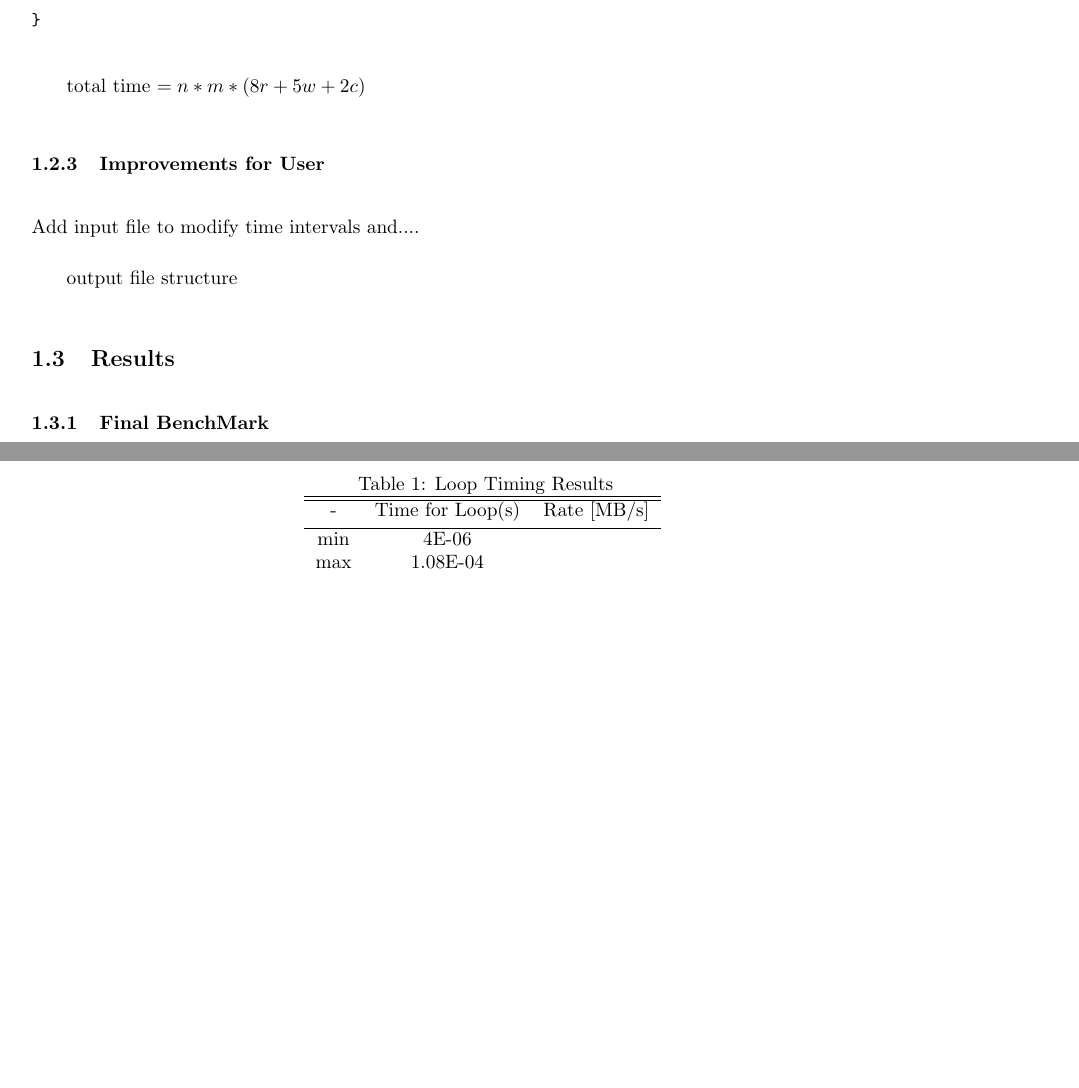
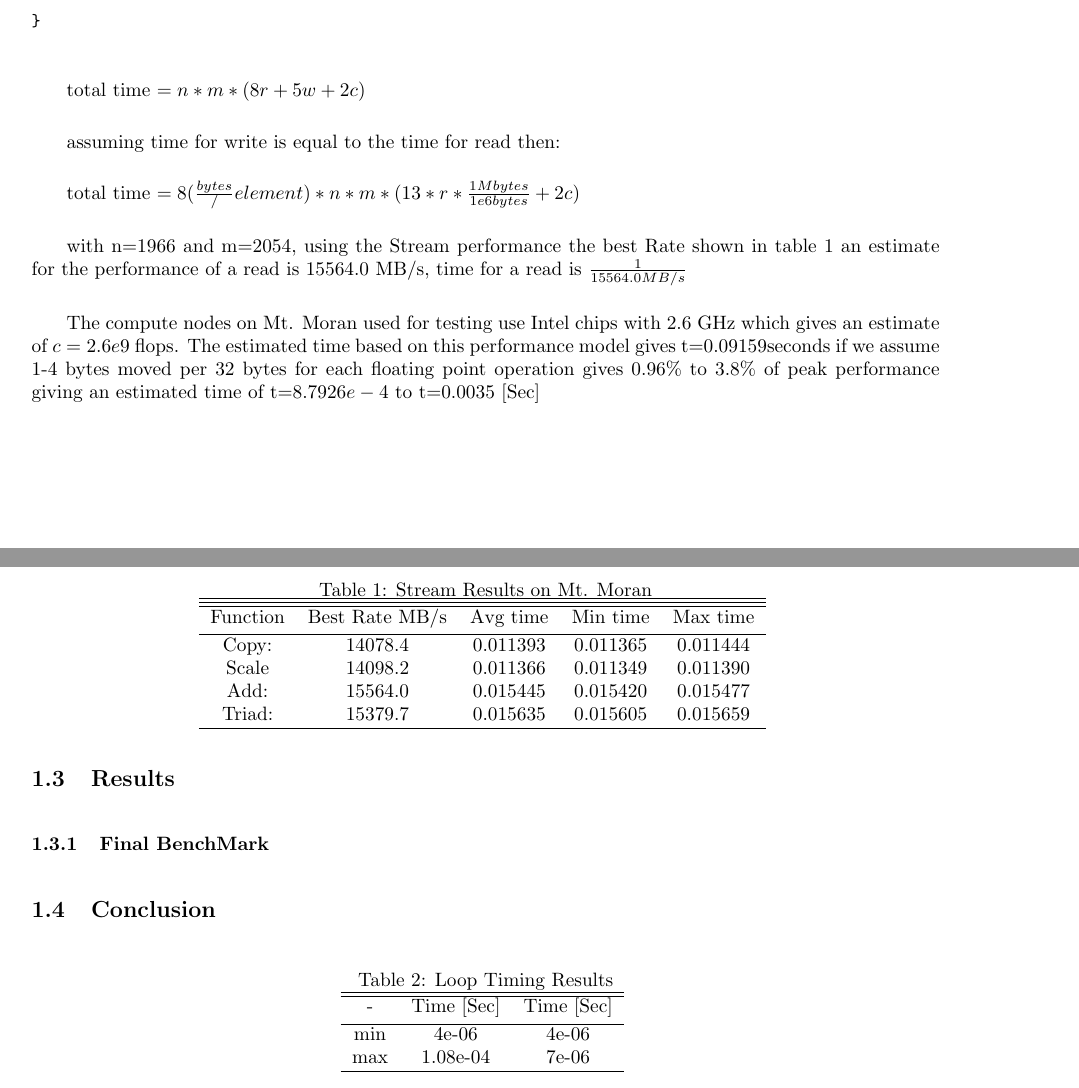
Before and after one commit to mbrazel2/Report_shade, a LaTeX document (hpc_shade_project.tex): two parts of pages 3 and 4 of 13 before the commit and two parts of pages 3 and 4 of 14 after it, joined at a grey line, cut so that both start at the same text, the shorter picture padded with empty space. The pictures show the PDF file hpc_shade_project.pdf that the author committed with the source.

Commit message:
added performance model timings

```diff
--- a/hpc_shade_project.tex
+++ b/hpc_shade_project.tex
@@ -183,16 +183,42 @@ n*m*((2+4*0.5)*r+w+2c)							tempSlope = (ourData[roundTempY][roundTempX].elevat
 
 total time $=n*m*(8r+5w+2c)$
 
+assuming time for write is equal to the time for read then:
 
+total time $=8 (\frac{bytes}/{element})*n*m*(13*r*\frac{1Mbytes}{1e6 bytes} + 2c)$
+
+with n=1966 and m=2054, using the Stream performance the best Rate shown in table \ref{table:STREAM} an estimate for the performance of a read is 15564.0 MB/s, time for a read is $\frac{1}{15564.0 MB/s}$
+
+
+The compute nodes on Mt. Moran used for testing use Intel chips with 2.6 GHz which gives an estimate of $c=2.6e9$ flops. The estimated time based on this performance model gives t=$  0.09159 $seconds if we assume 1-4 bytes moved per 32 bytes for each floating point operation gives 0.96\% to 3.8\% of peak performance giving an estimated time  of t=$8.7926e-4$ to  t=$0.0035$ [Sec]
+
+\begin{table}[ht]
+\caption{Stream Results on Mt. Moran}
+\centering
+\begin{tabular}{c c  c c c}
+\hline\hline
+\hline
+Function   & Best Rate MB/s & Avg time  &   Min time &    Max time \\ [0.5ex]
+\hline
+
+Copy:    &     14078.4    & 0.011393    & 0.011365     & 0.011444\\
+Scale     &  14098.2    & 0.011366     & 0.011349    & 0.011390\\
+Add:      & 15564.0    & 0.015445     & 0.015420     & 0.015477\\
+Triad:    & 15379.7    & 0.015635     & 0.015605     & 0.015659\\
+
+\hline
+\end{tabular}
+\label{table:STREAM}
+\end{table}
 
 
 
 
 %----------------------------------------------------------------------------------------------------------------------------------------------------------------
-\subsubsection{Improvements for User}
-Add input file to modify time intervals and....
-
-output file structure
+%%\subsubsection{Improvements for User}
+%%Add input file to modify time intervals and....
+%%
+%%output file structure
 
 
 %----------------------------------------------------------------------------------------------------------------------------------------------------------------
@@ -212,10 +238,10 @@ output file structure
 \centering
 \begin{tabular}{c c c}
 \hline\hline
- - & Time for Loop(s) & Rate [MB/s]\\ [0.5ex]
+ - & Time [Sec] &  Time [Sec] \\ [0.5ex]
 \hline
-min & 4E-06 & \\
-max & 1.08E-04 & \\
+min & 4e-06 & 4e-06 \\
+max & 1.08e-04 & 7e-06\\
 
 \hline
 \end{tabular}
```
Also changed, not shown: hpc_shade_project.pdf, hpc_shade_project.tex (2 more changed lines), 3 other files.
